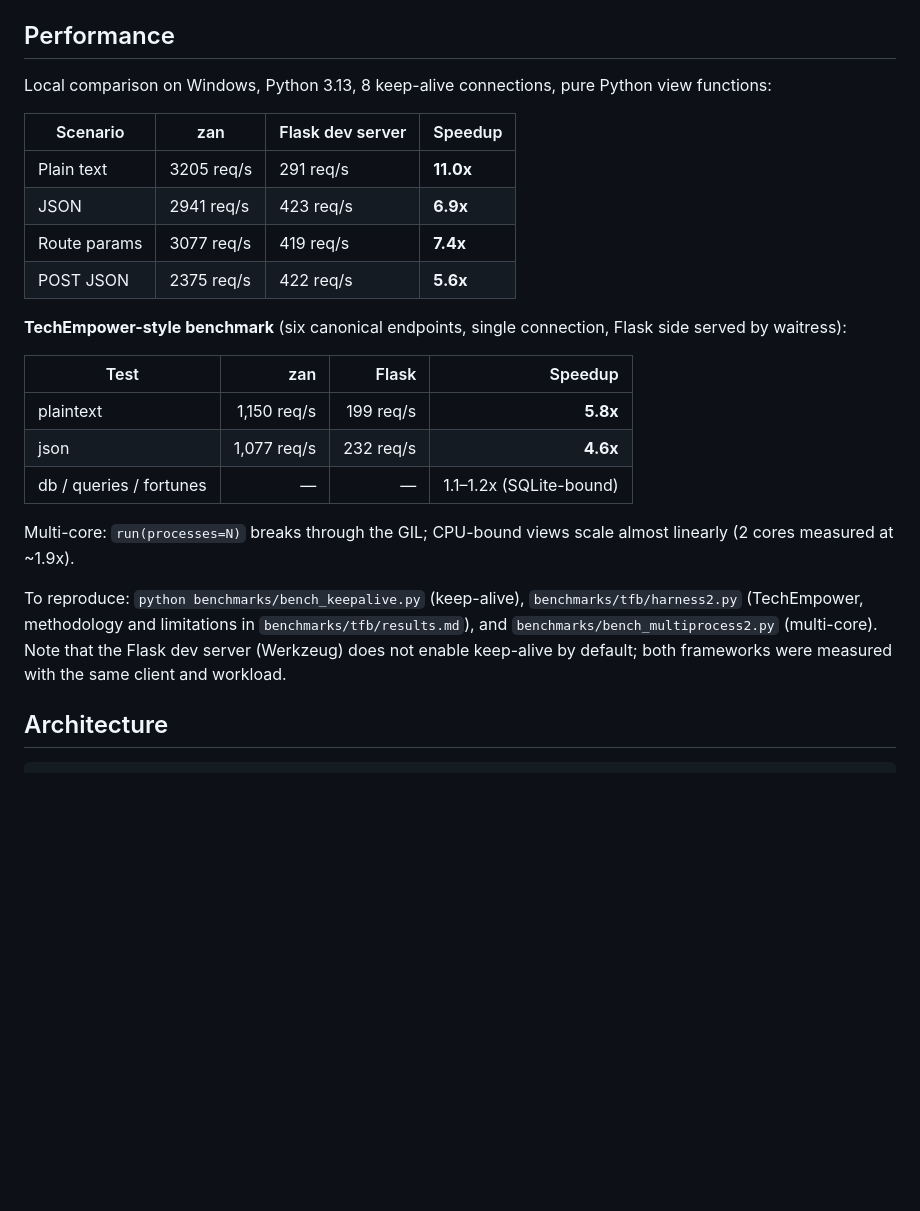
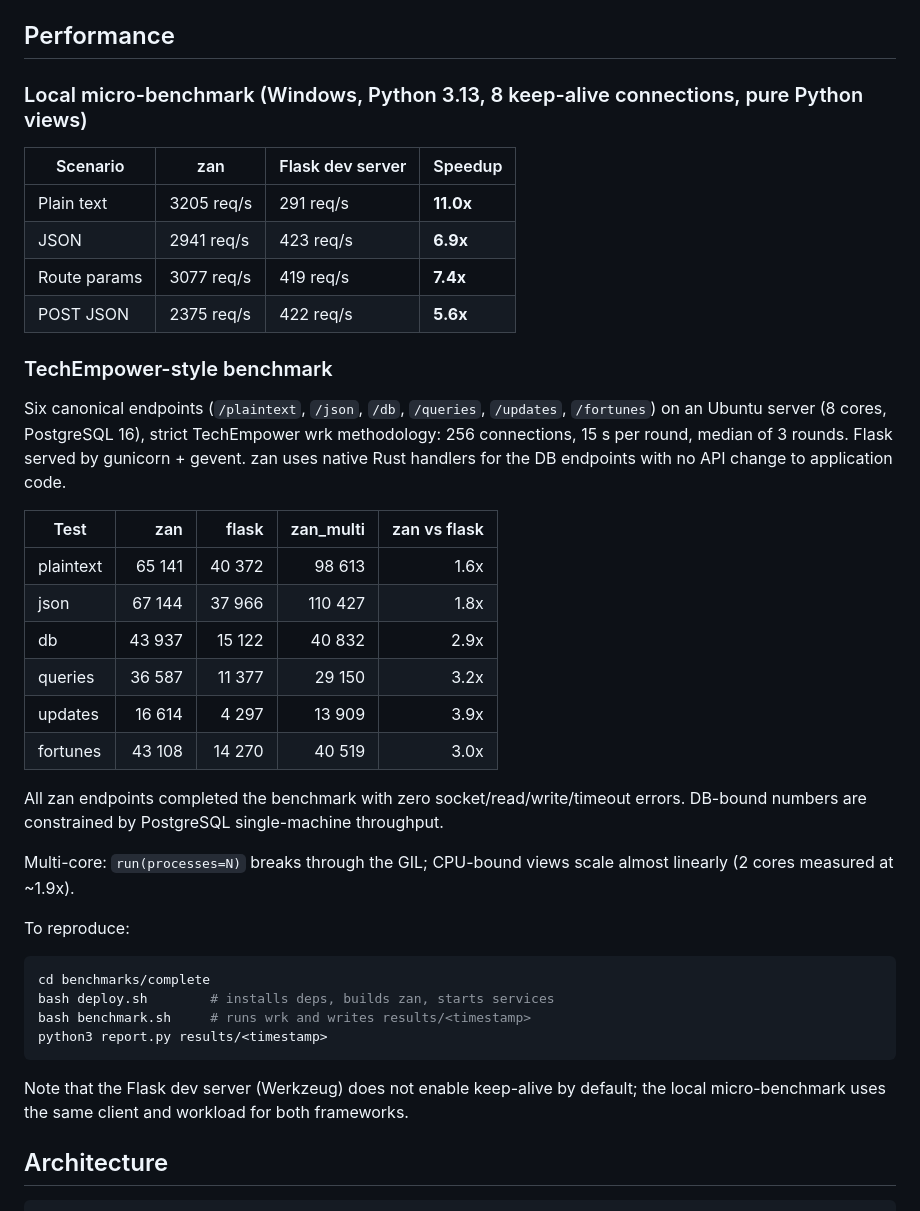
Before and after one commit to RaysunKR/zan, a Markdown page: README.md, the part around the change. Rendered like a GitHub page; blank space fills up the shorter version.

````diff
--- a/README.md
+++ b/README.md
@@ -112,7 +112,7 @@ Known differences (intentional or not yet implemented):
 
 ## Performance
 
-Local comparison on Windows, Python 3.13, 8 keep-alive connections, pure Python view functions:
+### Local micro-benchmark (Windows, Python 3.13, 8 keep-alive connections, pure Python views)
 
 | Scenario | zan | Flask dev server | Speedup |
 | --- | --- | --- | --- |
@@ -121,17 +121,33 @@ Local comparison on Windows, Python 3.13, 8 keep-alive connections, pure Python
 | Route params | 3077 req/s | 419 req/s | **7.4x** |
 | POST JSON | 2375 req/s | 422 req/s | **5.6x** |
 
-**TechEmpower-style benchmark** (six canonical endpoints, single connection, Flask side served by waitress):
+### TechEmpower-style benchmark
 
-| Test | zan | Flask | Speedup |
-| --- | ---: | ---: | ---: |
-| plaintext | 1,150 req/s | 199 req/s | **5.8x** |
-| json | 1,077 req/s | 232 req/s | **4.6x** |
-| db / queries / fortunes | — | — | 1.1–1.2x (SQLite-bound) |
+Six canonical endpoints (`/plaintext`, `/json`, `/db`, `/queries`, `/updates`, `/fortunes`) on an Ubuntu server (8 cores, PostgreSQL 16), strict TechEmpower wrk methodology: 256 connections, 15 s per round, median of 3 rounds. Flask served by gunicorn + gevent. zan uses native Rust handlers for the DB endpoints with no API change to application code.
+
+| Test | zan | flask | zan_multi | zan vs flask |
+| --- | ---: | ---: | ---: | ---: |
+| plaintext | 65 141 | 40 372 | 98 613 | 1.6x |
+| json | 67 144 | 37 966 | 110 427 | 1.8x |
+| db | 43 937 | 15 122 | 40 832 | 2.9x |
+| queries | 36 587 | 11 377 | 29 150 | 3.2x |
+| updates | 16 614 | 4 297 | 13 909 | 3.9x |
+| fortunes | 43 108 | 14 270 | 40 519 | 3.0x |
+
+All zan endpoints completed the benchmark with zero socket/read/write/timeout errors. DB-bound numbers are constrained by PostgreSQL single-machine throughput.
 
 Multi-core: `run(processes=N)` breaks through the GIL; CPU-bound views scale almost linearly (2 cores measured at ~1.9x).
 
-To reproduce: `python benchmarks/bench_keepalive.py` (keep-alive), `benchmarks/tfb/harness2.py` (TechEmpower, methodology and limitations in `benchmarks/tfb/results.md`), and `benchmarks/bench_multiprocess2.py` (multi-core). Note that the Flask dev server (Werkzeug) does not enable keep-alive by default; both frameworks were measured with the same client and workload.
+To reproduce:
+
+```bash
+cd benchmarks/complete
+bash deploy.sh        # installs deps, builds zan, starts services
+bash benchmark.sh     # runs wrk and writes results/<timestamp>
+python3 report.py results/<timestamp>
+```
+
+Note that the Flask dev server (Werkzeug) does not enable keep-alive by default; the local micro-benchmark uses the same client and workload for both frameworks.
 
 ## Architecture
 
````
Also changed, not shown: README.zh-CN.md (+24 -8 lines).
